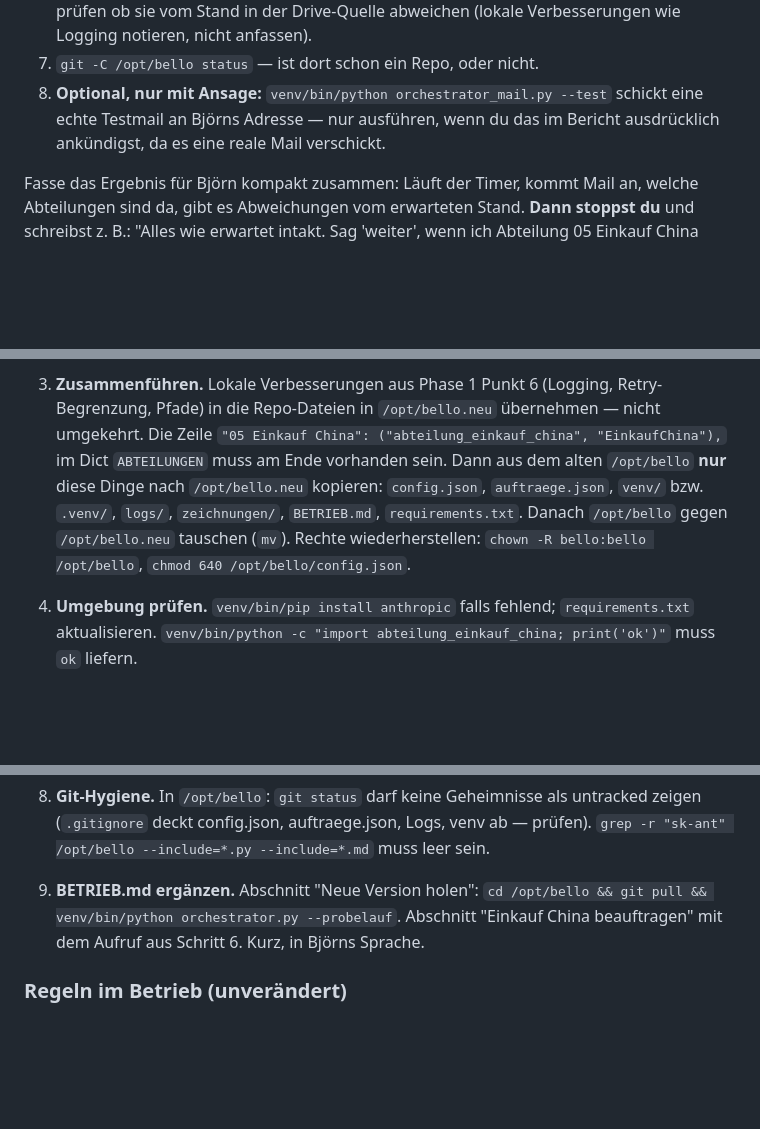
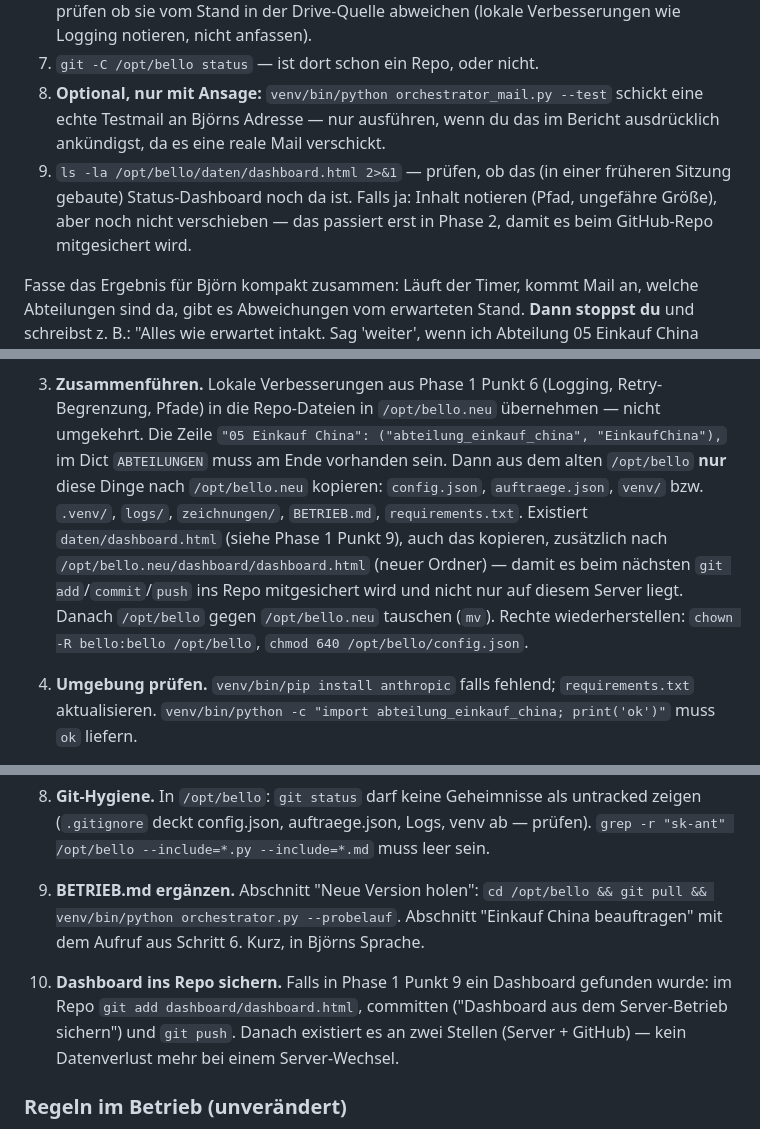
Before and after one commit to nodels81/Orchestrator, a Markdown page: SERVER-PROMPT-einkauf-china.md, 3 parts joined by grey strips. GitHub-like rendering; blank space fills up the shorter version.

Commit message:
Fold dashboard.html preservation into the server handoff prompt
The other Claude session running on the netcup box already built a status
dashboard directly under /opt/bello/daten, which only exists on that one
machine. Add steps so the merge in Phase 2 copies it into the repo and
commits it, so a server rebuild can't lose it.

Co-Authored-By: Claude Sonnet 5 <noreply@anthropic.com>
Claude-Session: https://claude.ai/code/session_01D467Ge9287Mm4MFWLgWCQY

```diff
--- a/SERVER-PROMPT-einkauf-china.md
+++ b/SERVER-PROMPT-einkauf-china.md
@@ -54,6 +54,9 @@ nichts eigenmächtig.
 8. **Optional, nur mit Ansage:** `venv/bin/python orchestrator_mail.py --test` schickt eine echte
    Testmail an Björns Adresse — nur ausführen, wenn du das im Bericht ausdrücklich ankündigst, da es
    eine reale Mail verschickt.
+9. `ls -la /opt/bello/daten/dashboard.html 2>&1` — prüfen, ob das (in einer früheren Sitzung gebaute)
+   Status-Dashboard noch da ist. Falls ja: Inhalt notieren (Pfad, ungefähre Größe), aber noch nicht
+   verschieben — das passiert erst in Phase 2, damit es beim GitHub-Repo mitgesichert wird.
 
 Fasse das Ergebnis für Björn kompakt zusammen: Läuft der Timer, kommt Mail an, welche Abteilungen
 sind da, gibt es Abweichungen vom erwarteten Stand. **Dann stoppst du** und schreibst z. B.:
@@ -84,8 +87,11 @@ per `git pull` ankommen — bei laufender Mail-Eskalation und ohne Abteilungen 0
    `"05 Einkauf China": ("abteilung_einkauf_china", "EinkaufChina"),` im Dict `ABTEILUNGEN` muss am
    Ende vorhanden sein. Dann aus dem alten `/opt/bello` **nur** diese Dinge nach `/opt/bello.neu`
    kopieren: `config.json`, `auftraege.json`, `venv/` bzw. `.venv/`, `logs/`, `zeichnungen/`,
-   `BETRIEB.md`, `requirements.txt`. Danach `/opt/bello` gegen `/opt/bello.neu` tauschen (`mv`).
-   Rechte wiederherstellen: `chown -R bello:bello /opt/bello`, `chmod 640 /opt/bello/config.json`.
+   `BETRIEB.md`, `requirements.txt`. Existiert `daten/dashboard.html` (siehe Phase 1 Punkt 9), auch
+   das kopieren, zusätzlich nach `/opt/bello.neu/dashboard/dashboard.html` (neuer Ordner) — damit es
+   beim nächsten `git add`/`commit`/`push` ins Repo mitgesichert wird und nicht nur auf diesem Server
+   liegt. Danach `/opt/bello` gegen `/opt/bello.neu` tauschen (`mv`). Rechte wiederherstellen:
+   `chown -R bello:bello /opt/bello`, `chmod 640 /opt/bello/config.json`.
 
 4. **Umgebung prüfen.** `venv/bin/pip install anthropic` falls fehlend; `requirements.txt`
    aktualisieren. `venv/bin/python -c "import abteilung_einkauf_china; print('ok')"` muss `ok` liefern.
@@ -109,6 +115,11 @@ per `git pull` ankommen — bei laufender Mail-Eskalation und ohne Abteilungen 0
    venv/bin/python orchestrator.py --probelauf`. Abschnitt "Einkauf China beauftragen" mit dem
    Aufruf aus Schritt 6. Kurz, in Björns Sprache.
 
+10. **Dashboard ins Repo sichern.** Falls in Phase 1 Punkt 9 ein Dashboard gefunden wurde: im Repo
+    `git add dashboard/dashboard.html`, committen ("Dashboard aus dem Server-Betrieb sichern") und
+    `git push`. Danach existiert es an zwei Stellen (Server + GitHub) — kein Datenverlust mehr bei
+    einem Server-Wechsel.
+
 ### Regeln im Betrieb (unverändert)
 
 - Der Orchestrator gibt kein Geld aus. Muster, Anzahlung, Bestellung → Eskalation an Björn.
```
